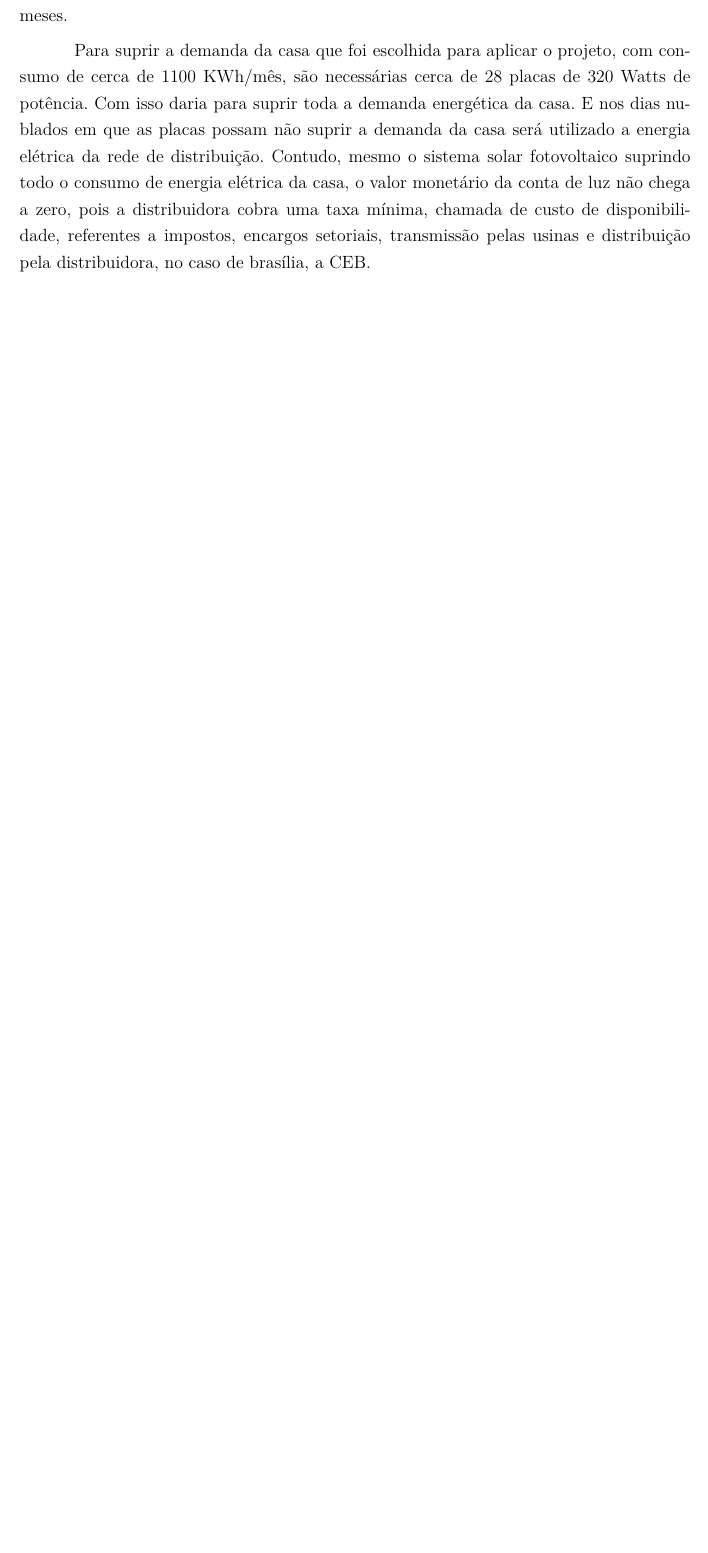
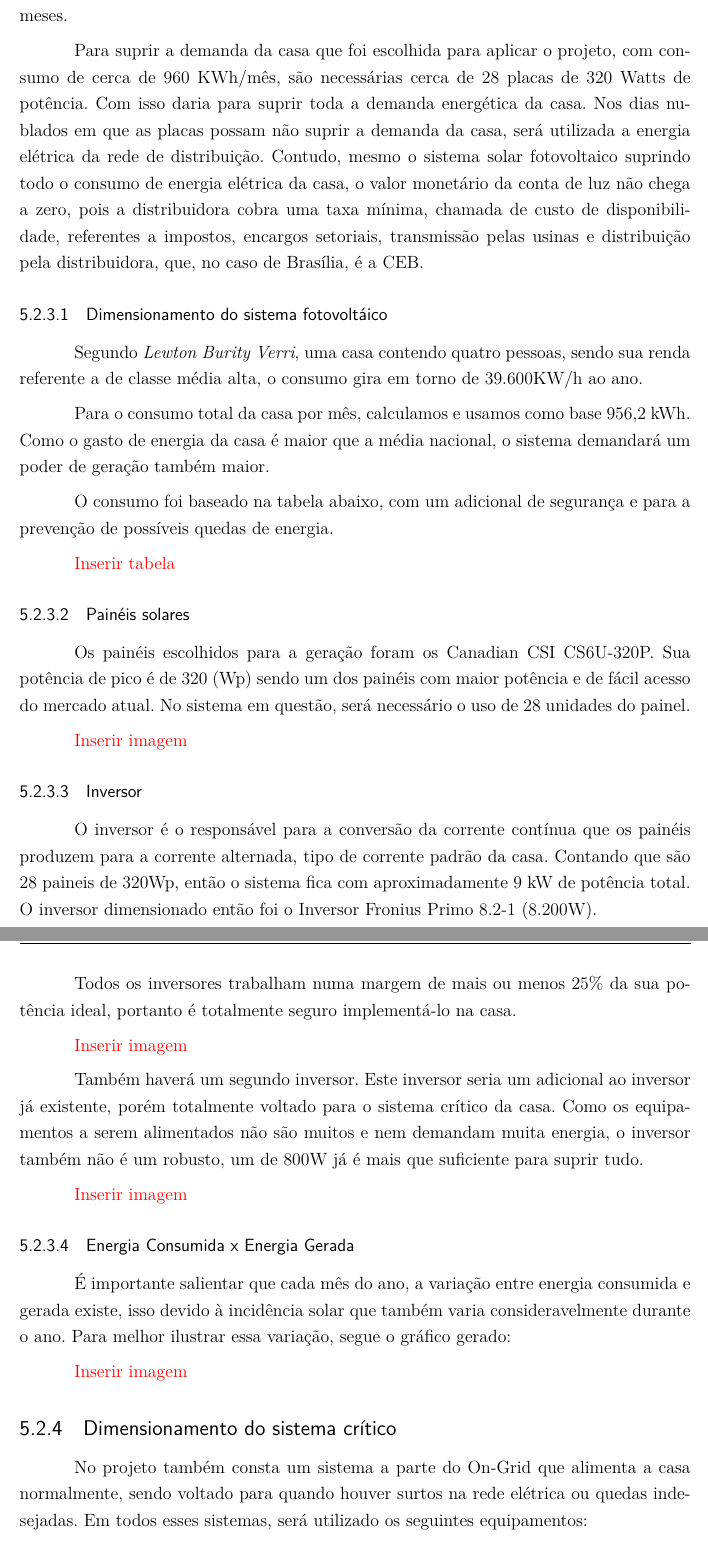
Before and after one commit to casatecnologicapi1/Relatorio, a LaTeX thesis (tcc.tex, which reads editaveis/conceitos/eficienciaenergetica.tex): part of page 23 of 70 before the commit and two parts of pages 23 and 24 of 71 after it, the two joined at a grey line, cut so that both start at the same text, the shorter picture padded with empty space. Compiled offline with pdfLaTeX.

Commit message:
Updating eficienciaenergetica.tex

```diff
--- a/editaveis/conceitos/eficienciaenergetica.tex
+++ b/editaveis/conceitos/eficienciaenergetica.tex
@@ -22,2 +17,34 @@
-\par Esse tipo de sistema é regulamentado pela resolução normativa nº 482 da Agência Nacional de Energia Elétrica (ANEEl), de 17 de abril de 2012, que é o que define o mecanismo de compensação de energia. Para a instalação do sistema conectado é necessário solicitar a autorização da distribuidora, mediante a apresentação de um projeto elétrico, um memorial descritivo e outros documentos que comprovem que o sistema segue as as normas vigentes. Ainda, segundo a norma, para fins de compensação, a energia ativa injetada no sistema de distribuição pela unidade consumidora será cedida a título de empréstimo gratuito para a distribuidora, passando a unidade consumidora a ter um crédito em quantidade de energia ativa a ser consumida por um prazo de 60 (sessenta) meses.
-\par Para suprir a demanda da casa que foi escolhida para aplicar o projeto, com consumo de cerca de 1100 KWh/mês, são necessárias cerca de 28 placas de 320 Watts de potência. Com isso daria para suprir toda a demanda energética da casa. E nos dias nublados em que as placas possam não suprir a demanda da casa será utilizado a energia elétrica da rede de distribuição. Contudo, mesmo o sistema solar fotovoltaico suprindo todo o consumo de energia elétrica da casa, o valor monetário da conta de luz não chega a zero, pois a distribuidora cobra uma taxa mínima, chamada de custo de disponibilidade, referentes a impostos, encargos setoriais, transmissão pelas usinas  e distribuição pela distribuidora, no caso de brasília, a CEB.
+\par Para a utilização da energia provinda das placas será utilizado o sistema \textit{on-grid}, ou sistema fotovoltaico conectado à rede, o qual possibilita a utilização da energia tanto produzida pelas placa solares quanto a própria energia da rede elétrica da concessionária. Foi escolhido esse sistema pelo fato de não necessitar de dispositivos de armazenamento, pois toda energia produzida em excedente é injetada na rede e convertido em créditos de energia, que podem ser utilizados em momentos onde a demanda é maior que a produção.
+\par O sistema \textit{on-grid} trabalha em paralelo com a rede pública de distribuição de energia elétrica, ou seja, opera da mesma forma que uma usina elétrica convencional. A diferença está em sua pequena potência, se comparada a uma grande central de produção. Após a instalação e funcionamento, toda a energia gerada é transformada em corrente alternada, por um inversor, para assim ser direcionada para um medidor bidirecional e utilizada pelo no quadro geral da casa e, caso haja, o excedente é injetado na rede.
+\par Esse tipo de sistema é regulamentado pela Resolução Normativa nº. 482 da Agência Nacional de Energia Elétrica (ANEEL), de 17 de abril de 2012, que é o que define o mecanismo de compensação de energia. Para a instalação do sistema conectado é necessário solicitar a autorização da distribuidora, mediante a apresentação de um projeto elétrico, um memorial descritivo e outros documentos que comprovem que o sistema segue as normas vigentes. Ainda, segundo a norma, para fins de compensação, a energia ativa injetada no sistema de distribuição pela unidade consumidora será cedida a título de empréstimo gratuito para a distribuidora, passando a unidade consumidora a ter um crédito em quantidade de energia ativa a ser consumida por um prazo de 60 (sessenta) meses.
+\par Para suprir a demanda da casa que foi escolhida para aplicar o projeto, com consumo de cerca de 960 KWh/mês, são necessárias cerca de 28 placas de 320 Watts de potência. Com isso daria para suprir toda a demanda energética da casa. Nos dias nublados em que as placas possam não suprir a demanda da casa, será utilizada a energia elétrica da rede de distribuição. Contudo, mesmo o sistema solar fotovoltaico suprindo todo o consumo de energia elétrica da casa, o valor monetário da conta de luz não chega a zero, pois a distribuidora cobra uma taxa mínima, chamada de custo de disponibilidade, referentes a impostos, encargos setoriais, transmissão pelas usinas e distribuição pela distribuidora, que, no caso de Brasília, é a CEB.
+
+\subsubsection{Dimensionamento do sistema fotovoltáico}
+\par Segundo \textit{Lewton Burity Verri}, uma casa contendo quatro pessoas, sendo sua renda referente a de classe média alta, o consumo gira em torno de 39.600KW/h ao ano.
+\par Para o consumo total da casa por mês, calculamos e usamos como base 956,2 kWh. Como o gasto de energia da casa é maior que a média nacional, o sistema demandará um poder de geração também maior.
+\par O consumo foi baseado na tabela abaixo, com um adicional de segurança e para a prevenção de possíveis quedas de energia.
+
+\textcolor{red}{Inserir tabela}
+
+\subsubsection{Painéis solares}
+\par Os painéis escolhidos para a geração foram os Canadian CSI CS6U-320P. Sua potência de pico é de 320 (Wp) sendo um dos painéis com maior potência e de fácil acesso do mercado atual. No sistema em questão, será necessário o uso de 28 unidades do painel.
+
+\textcolor{red}{Inserir imagem}
+
+\subsubsection{Inversor}
+\par O inversor é o responsável para a conversão da corrente contínua que os painéis produzem para a corrente alternada, tipo de corrente padrão da casa. Contando que são 28 paineis de 320Wp, então o sistema fica com aproximadamente 9 kW de potência total. O inversor dimensionado então foi o Inversor Fronius Primo 8.2-1 (8.200W).
+\par Todos os inversores trabalham numa margem de mais ou menos 25\% da sua potência ideal, portanto é totalmente seguro implementá-lo na casa.
+
+\textcolor{red}{Inserir imagem}
+
+\par Também haverá um segundo inversor. Este inversor seria um adicional ao inversor já existente, porém totalmente voltado para o sistema crítico da casa. Como os equipamentos a serem alimentados não são muitos e nem demandam muita energia, o inversor também não é um robusto, um de 800W já é mais que suficiente para suprir tudo.
+
+\textcolor{red}{Inserir imagem}
+
+\subsubsection{Energia Consumida x Energia Gerada}
+\par É importante salientar que cada mês do ano, a variação entre energia consumida e gerada existe, isso devido à incidência solar que também varia consideravelmente durante o ano. Para melhor ilustrar essa variação, segue o gráfico gerado:
+
+\textcolor{red}{Inserir imagem}
+
+\subsection{Dimensionamento do sistema crítico}
+\par No projeto também consta um sistema a parte do On-Grid que alimenta a casa normalmente, sendo voltado para quando houver surtos na rede elétrica ou quedas indesejadas. Em todos esses sistemas, será utilizado os seguintes equipamentos:
@@ -23,0 +64 @@
+\par Ele é necessário pois a central é inicialmente ligada à fonte principal de energia da casa (sistema fotovoltaico On-Grid) e quando ocorre um surto, a rede não é capaz de fornecer essa energia. Então é nesse momento que o sensor de tensão é acionado e a fonte de alimentação da central é alternada para a energia que o banco de baterias, junto com o inversor, fornece.
```
Also changed, not shown: editaveis/conceitos/eficienciaenergetica.tex (39 more changed lines).
